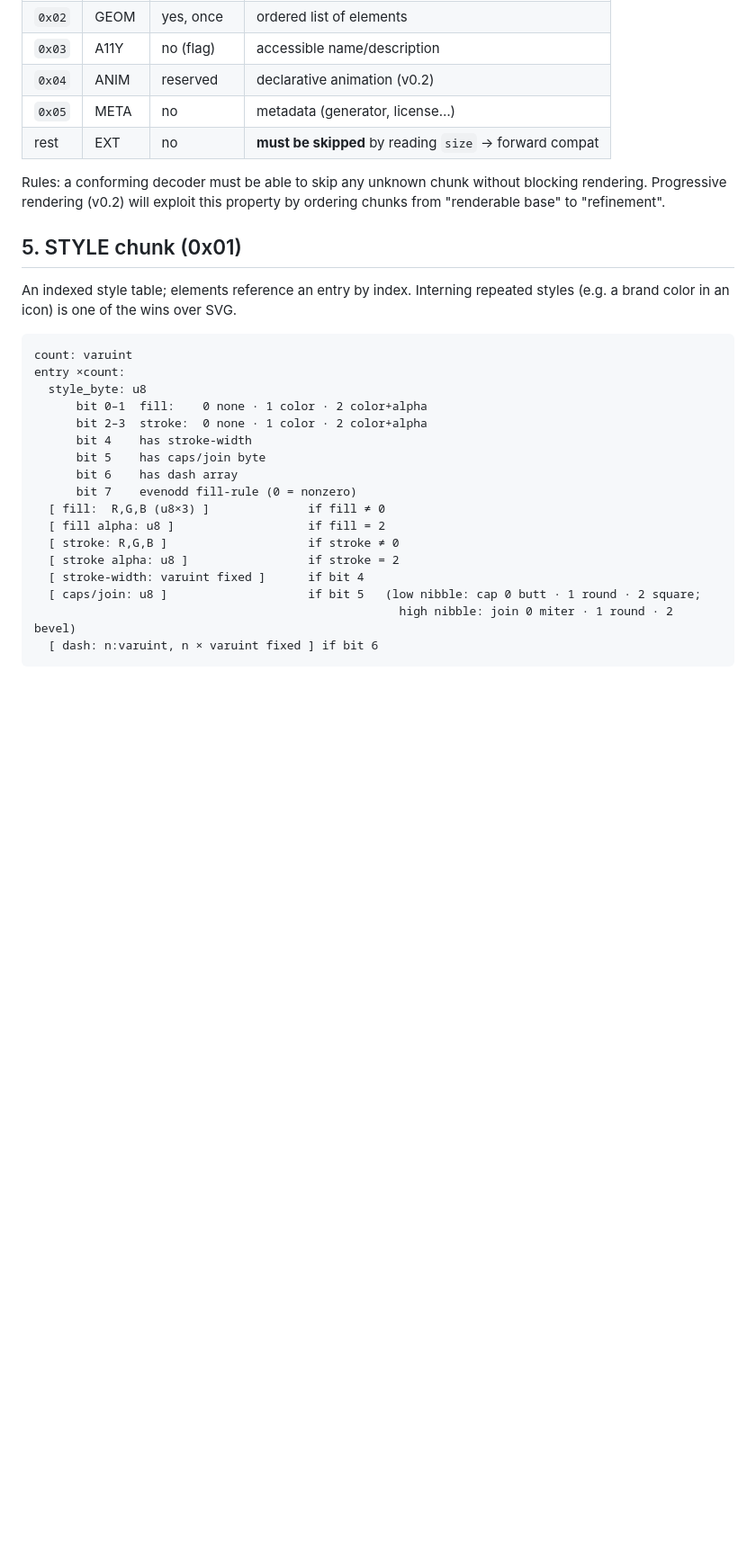
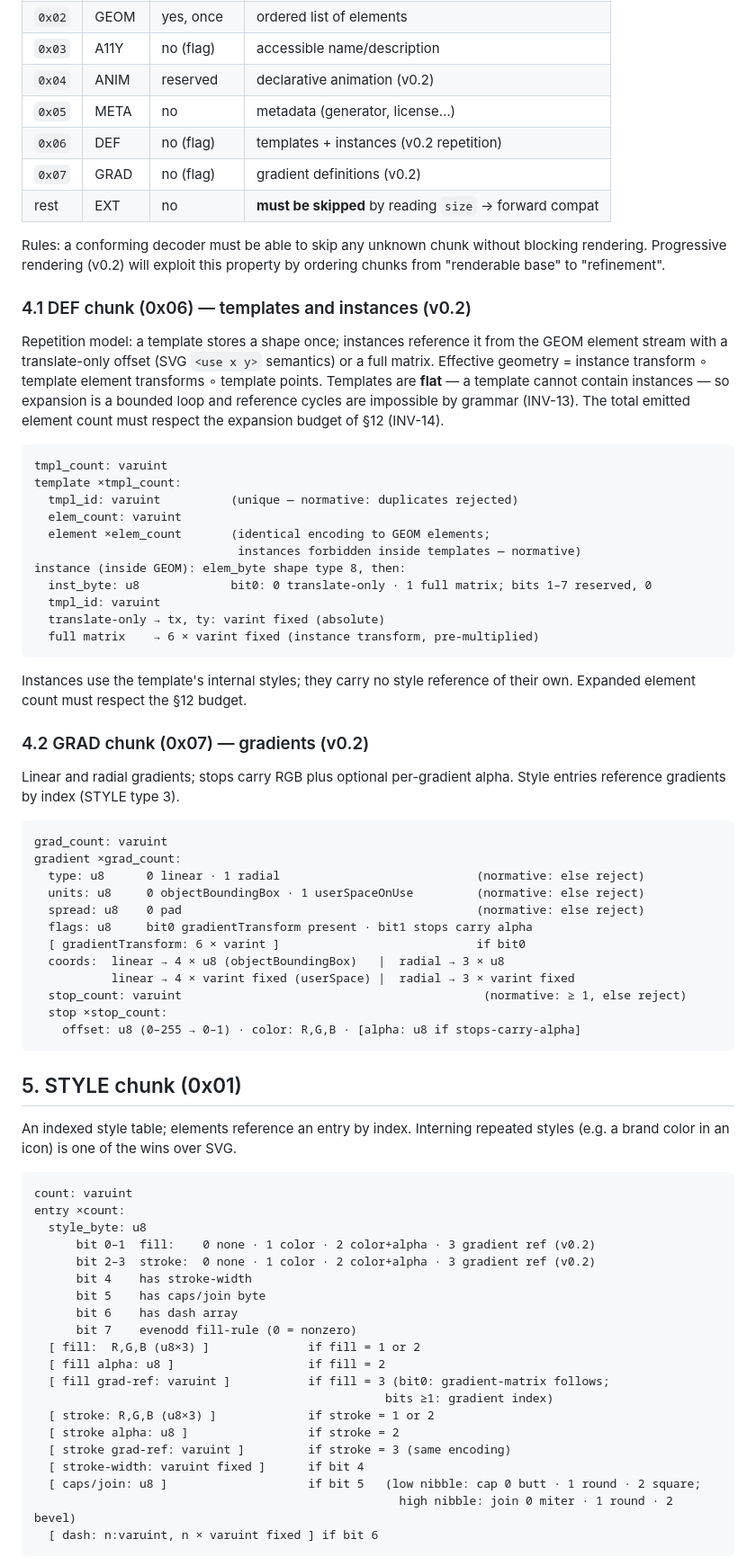
Before and after one commit to kinti/svb, a Markdown page: SPEC.md, the part around the change printed below. Shown: that part at 90% size. GitHub-like rendering; blank space fills up the shorter version.

````diff
--- a/SPEC.md
+++ b/SPEC.md
@@ -71,9 +71,50 @@ chunk  =  tag:u8  size:varuint  body[size]
 | `0x03` | A11Y  | no (flag) | accessible name/description                    |
 | `0x04` | ANIM  | reserved  | declarative animation (v0.2)                   |
 | `0x05` | META  | no        | metadata (generator, license…)                 |
+| `0x06` | DEF   | no (flag) | templates + instances (v0.2 repetition)        |
+| `0x07` | GRAD  | no (flag) | gradient definitions (v0.2)                    |
 | rest   | EXT   | no        | **must be skipped** by reading `size` → forward compat |
 
 Rules: a conforming decoder must be able to skip any unknown chunk without blocking rendering. Progressive rendering (v0.2) will exploit this property by ordering chunks from "renderable base" to "refinement".
+
+### 4.1 DEF chunk (0x06) — templates and instances (v0.2)
+
+Repetition model: a template stores a shape once; instances reference it from the GEOM element stream with a translate-only offset (SVG `<use x y>` semantics) or a full matrix. Effective geometry = instance transform ∘ template element transforms ∘ template points. Templates are **flat** — a template cannot contain instances — so expansion is a bounded loop and reference cycles are impossible by grammar (INV-13). The total emitted element count must respect the expansion budget of §12 (INV-14).
+
+```
+tmpl_count: varuint
+template ×tmpl_count:
+  tmpl_id: varuint          (unique — normative: duplicates rejected)
+  elem_count: varuint
+  element ×elem_count       (identical encoding to GEOM elements;
+                             instances forbidden inside templates — normative)
+instance (inside GEOM): elem_byte shape type 8, then:
+  inst_byte: u8             bit0: 0 translate-only · 1 full matrix; bits 1–7 reserved, 0
+  tmpl_id: varuint
+  translate-only → tx, ty: varint fixed (absolute)
+  full matrix    → 6 × varint fixed (instance transform, pre-multiplied)
+```
+
+Instances use the template's internal styles; they carry no style reference of their own. Expanded element count must respect the §12 budget.
+
+### 4.2 GRAD chunk (0x07) — gradients (v0.2)
+
+Linear and radial gradients; stops carry RGB plus optional per-gradient alpha. Style entries reference gradients by index (STYLE type 3).
+
+```
+grad_count: varuint
+gradient ×grad_count:
+  type: u8      0 linear · 1 radial                            (normative: else reject)
+  units: u8     0 objectBoundingBox · 1 userSpaceOnUse         (normative: else reject)
+  spread: u8    0 pad                                          (normative: else reject)
+  flags: u8     bit0 gradientTransform present · bit1 stops carry alpha
+  [ gradientTransform: 6 × varint ]                            if bit0
+  coords:  linear → 4 × u8 (objectBoundingBox)   |  radial → 3 × u8
+           linear → 4 × varint fixed (userSpace) |  radial → 3 × varint fixed
+  stop_count: varuint                                           (normative: ≥ 1, else reject)
+  stop ×stop_count:
+    offset: u8 (0–255 → 0–1) · color: R,G,B · [alpha: u8 if stops-carry-alpha]
+```
 
 ## 5. STYLE chunk (0x01)
 
@@ -83,16 +124,19 @@ An indexed style table; elements reference an entry by index. Interning repeated
 count: varuint
 entry ×count:
   style_byte: u8
-      bit 0–1  fill:    0 none · 1 color · 2 color+alpha
-      bit 2–3  stroke:  0 none · 1 color · 2 color+alpha
+      bit 0–1  fill:    0 none · 1 color · 2 color+alpha · 3 gradient ref (v0.2)
+      bit 2–3  stroke:  0 none · 1 color · 2 color+alpha · 3 gradient ref (v0.2)
       bit 4    has stroke-width
       bit 5    has caps/join byte
       bit 6    has dash array
       bit 7    evenodd fill-rule (0 = nonzero)
-  [ fill:  R,G,B (u8×3) ]              if fill ≠ 0
+  [ fill:  R,G,B (u8×3) ]              if fill = 1 or 2
   [ fill alpha: u8 ]                   if fill = 2
-  [ stroke: R,G,B ]                    if stroke ≠ 0
+  [ fill grad-ref: varuint ]           if fill = 3 (bit0: gradient-matrix follows;
+                                                  bits ≥1: gradient index)
+  [ stroke: R,G,B (u8×3) ]             if stroke = 1 or 2
   [ stroke alpha: u8 ]                 if stroke = 2
+  [ stroke grad-ref: varuint ]         if stroke = 3 (same encoding)
   [ stroke-width: varuint fixed ]      if bit 4
   [ caps/join: u8 ]                    if bit 5   (low nibble: cap 0 butt · 1 round · 2 square;
                                                     high nibble: join 0 miter · 1 round · 2 bevel)
````
Also changed, not shown: other parts of SPEC.md (+23 -10 lines), README.es.md (deleted, +0 -105 lines), README.md (+3 -1 lines), SPEC.es.md (deleted, +0 -188 lines), docs/social-card.png, 1 other file.
